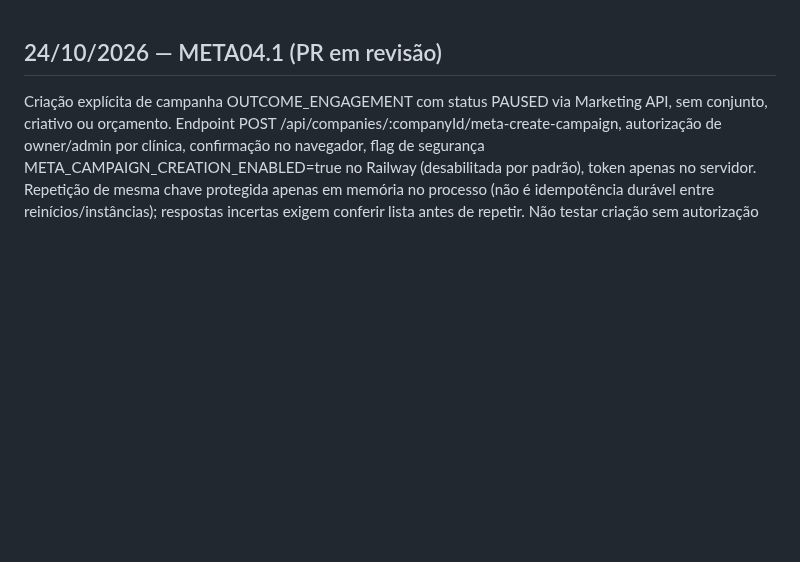
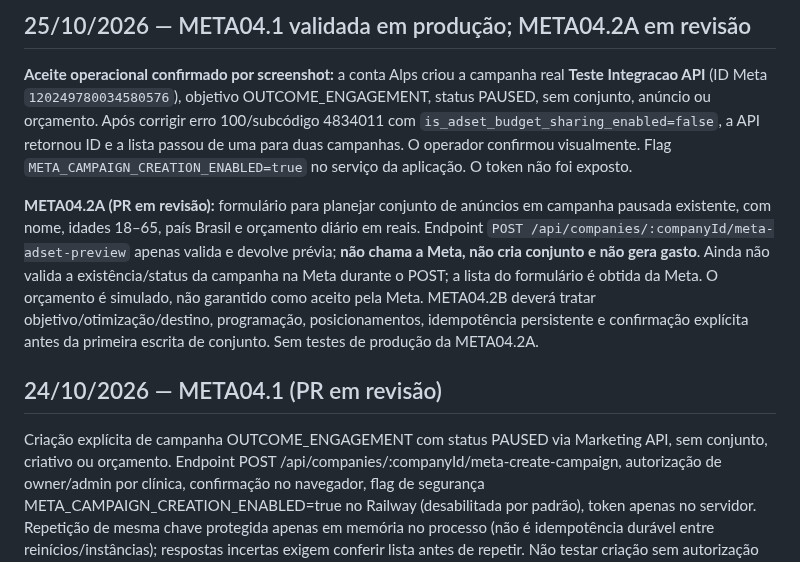
Before and after one commit to matioly/meta_ads_ai, a Markdown page: CHANGELOG.md, the part around the change. Rendered like a GitHub page; blank space fills up the shorter version.

Commit message:
docs: record verified META04.1 milestone and META04.2 phased roadmap

```diff
--- a/CHANGELOG.md
+++ b/CHANGELOG.md
@@ -1,3 +1,9 @@
+## 25/10/2026 — META04.1 validada em produção; META04.2A em revisão
+
+**Aceite operacional confirmado por screenshot:** a conta Alps criou a campanha real **Teste Integracao API** (ID Meta `120249780034580576`), objetivo OUTCOME_ENGAGEMENT, status PAUSED, sem conjunto, anúncio ou orçamento. Após corrigir erro 100/subcódigo 4834011 com `is_adset_budget_sharing_enabled=false`, a API retornou ID e a lista passou de uma para duas campanhas. O operador confirmou visualmente. Flag `META_CAMPAIGN_CREATION_ENABLED=true` no serviço da aplicação. O token não foi exposto.
+
+**META04.2A (PR em revisão):** formulário para planejar conjunto de anúncios em campanha pausada existente, com nome, idades 18–65, país Brasil e orçamento diário em reais. Endpoint `POST /api/companies/:companyId/meta-adset-preview` apenas valida e devolve prévia; **não chama a Meta, não cria conjunto e não gera gasto**. Ainda não valida a existência/status da campanha na Meta durante o POST; a lista do formulário é obtida da Meta. O orçamento é simulado, não garantido como aceito pela Meta. META04.2B deverá tratar objetivo/otimização/destino, programação, posicionamentos, idempotência persistente e confirmação explícita antes da primeira escrita de conjunto. Sem testes de produção da META04.2A.
+
 ## 24/10/2026 — META04.1 (PR em revisão)
 
 Criação explícita de campanha OUTCOME_ENGAGEMENT com status PAUSED via Marketing API, sem conjunto, criativo ou orçamento. Endpoint POST /api/companies/:companyId/meta-create-campaign, autorização de owner/admin por clínica, confirmação no navegador, flag de segurança META_CAMPAIGN_CREATION_ENABLED=true no Railway (desabilitada por padrão), token apenas no servidor. Repetição de mesma chave protegida apenas em memória no processo (não é idempotência durável entre reinícios/instâncias); respostas incertas exigem conferir lista antes de repetir. Não testar criação sem autorização do operador. Produção ainda não validada.
```
